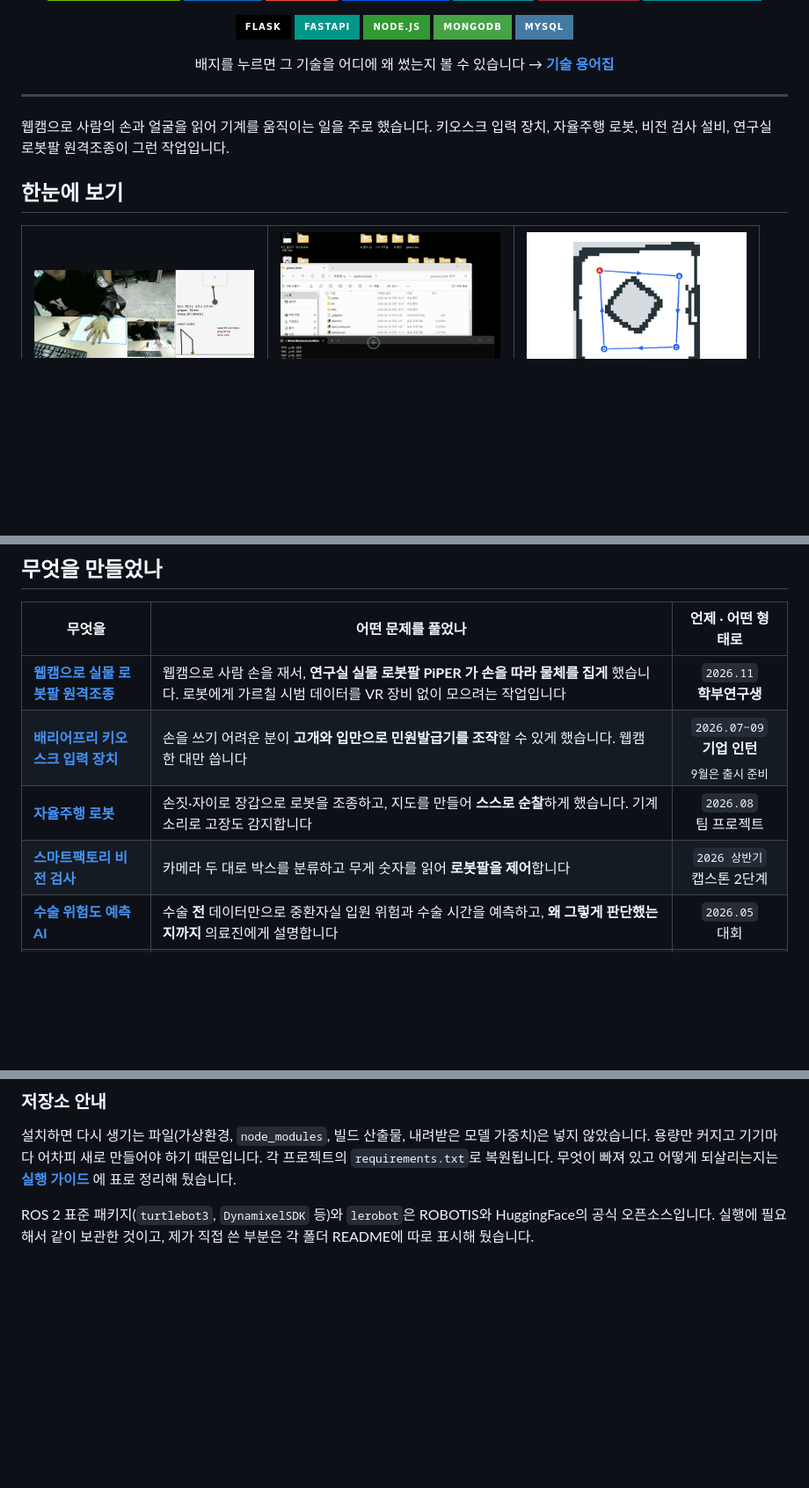
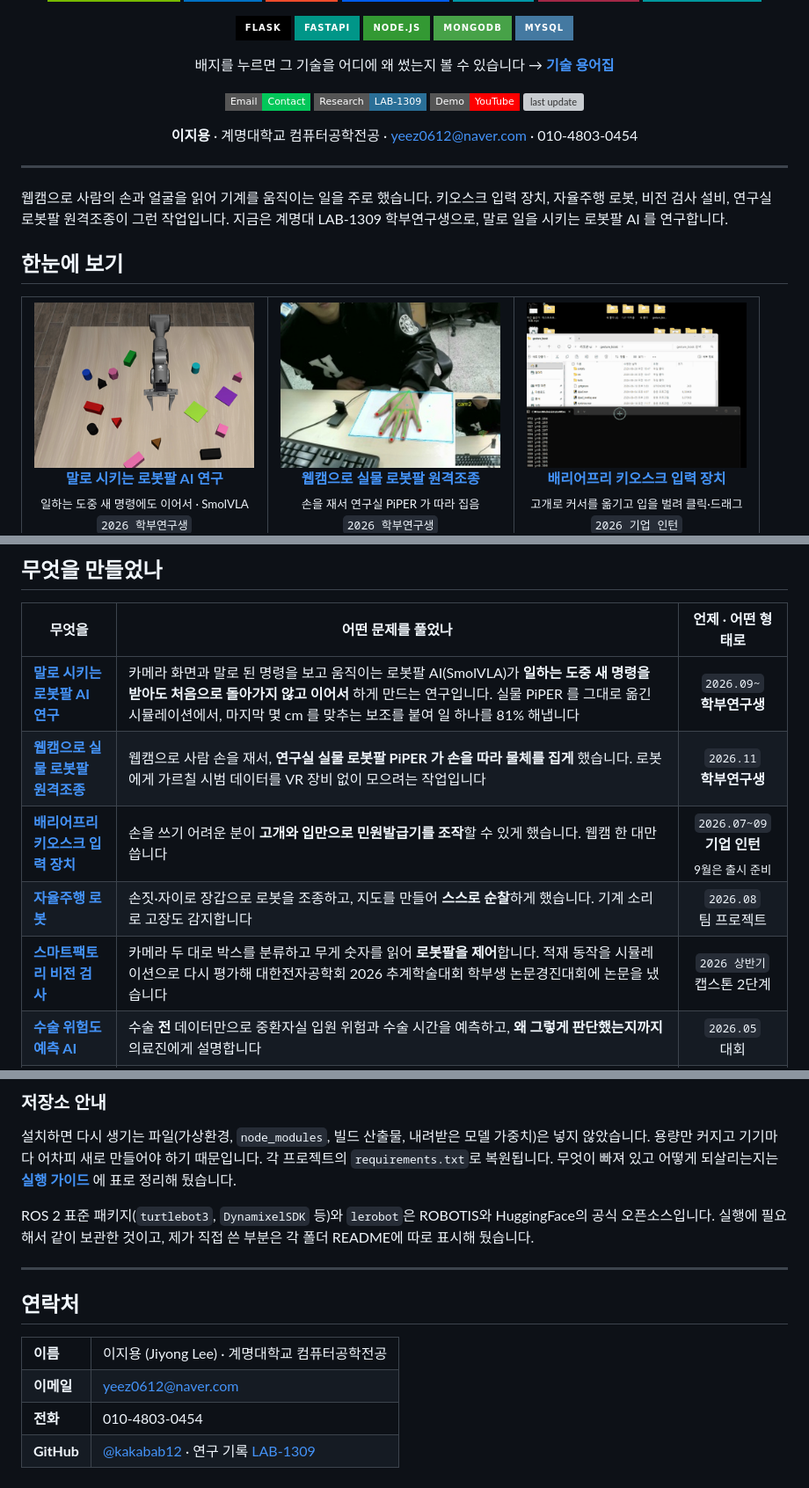
Before and after one commit to kakabab12/My_portfolio, a Markdown page: README.md, 3 parts joined by grey strips. Shown at 88% size. Rendered like a GitHub page; pictures changed too: assets/thumbs/piper_webcam.png, assets/thumbs/vla_research.png (added); badges without logos; blank space fills up the shorter version; grey boxes are pictures that could not be loaded.

Commit message:
첫 화면 정리: 연락처(이메일·전화)와 LAB-1309 연구 칸 추가, 웹캠 PiPER 썸네일을 4:3 으로
- 배지 아래 연락처 한 줄과 Email · Research · Demo 배지, 맨 끝에 연락처 절
- 한눈에 보기 갤러리 맨 앞과 '무엇을 만들었나' 표 맨 위에 학부연구생 본 연구 (말로 시키는 로봇팔 AI, LAB-1309)
- 캡스톤 줄에 추계학술대회 학부생 논문경진대회 논문, 타임라인에 연구 기간 (2026-09~)
- 2026/README.md 에 빠져 있던 07 학부연구생 프로젝트 줄과 그림
- 웹서버 DB 교재 1챕터의 깨진 링크 (#12단계 → 12챕터.md)

Co-Authored-By: Claude Opus 5.5 <noreply@anthropic.com>

```diff
--- a/README.md
+++ b/README.md
@@ -30,17 +30,30 @@
 
 배지를 누르면 그 기술을 어디에 왜 썼는지 볼 수 있습니다 → [**기술 용어집**](기술_용어집.md)
 
+<a href="mailto:yeez0612@naver.com"><img alt="Email" src="https://img.shields.io/badge/Email-Contact-03C75A?style=flat-square&logo=naver&logoColor=white"></a>
+<a href="https://github.com/kakabab12/LAB-1309"><img alt="Research" src="https://img.shields.io/badge/Research-LAB--1309-2A6F97?style=flat-square&logo=github&logoColor=white"></a>
+<a href="https://www.youtube.com/shorts/RBSCCwu8Yuc"><img alt="Demo video" src="https://img.shields.io/badge/Demo-YouTube-FF0000?style=flat-square&logo=youtube&logoColor=white"></a>
+<img alt="last update" src="https://img.shields.io/github/last-commit/kakabab12/My_portfolio?style=flat-square&label=last%20update&color=555">
+
+**이지용** · 계명대학교 컴퓨터공학전공 · yeez0612@naver.com · 010-4803-0454
+
 </div>
 
 ---
 
 웹캠으로 사람의 손과 얼굴을 읽어 기계를 움직이는 일을 주로 했습니다.
 키오스크 입력 장치, 자율주행 로봇, 비전 검사 설비, 연구실 로봇팔 원격조종이 그런 작업입니다.
+지금은 계명대 LAB-1309 학부연구생으로, 말로 일을 시키는 로봇팔 AI 를 연구합니다.
 
 ## 한눈에 보기
 
 <table>
 <tr>
+<td align="center" valign="top" width="33%">
+<a href="https://github.com/kakabab12/LAB-1309"><img src="assets/thumbs/vla_research.png" width="250" alt="VLA 로봇팔 작업 전환 연구 (PiPER 디지털 트윈)"></a><br>
+<b><a href="https://github.com/kakabab12/LAB-1309">말로 시키는 로봇팔 AI 연구</a></b><br>
+<sub>일하는 도중 새 명령에도 이어서 · SmolVLA<br><code>2026 학부연구생</code></sub>
+</td>
 <td align="center" valign="top" width="33%">
 <a href="2026/07.%20학부연구생%20-%20웹캠%20PiPER%20원격조종/"><img src="assets/thumbs/piper_webcam.png" width="250" alt="웹캠으로 실물 PiPER 원격조종"></a><br>
 <b><a href="2026/07.%20학부연구생%20-%20웹캠%20PiPER%20원격조종/">웹캠으로 실물 로봇팔 원격조종</a></b><br>
@@ -107,10 +120,11 @@
 
 | 무엇을 | 어떤 문제를 풀었나 | 언제 · 어떤 형태로 |
 |---|---|:-:|
+| **[말로 시키는 로봇팔 AI 연구](https://github.com/kakabab12/LAB-1309)** | 카메라 화면과 말로 된 명령을 보고 움직이는 로봇팔 AI(SmolVLA)가 **일하는 도중 새 명령을 받아도 처음으로 돌아가지 않고 이어서** 하게 만드는 연구입니다. 실물 PiPER 를 그대로 옮긴 시뮬레이션에서, 마지막 몇 cm 를 맞추는 보조를 붙여 일 하나를 81% 해냅니다 | `2026.09~`<br>**학부연구생** |
 | **[웹캠으로 실물 로봇팔 원격조종](2026/07.%20학부연구생%20-%20웹캠%20PiPER%20원격조종/)** | 웹캠으로 사람 손을 재서, **연구실 실물 로봇팔 PiPER 가 손을 따라 물체를 집게** 했습니다. 로봇에게 가르칠 시범 데이터를 VR 장비 없이 모으려는 작업입니다 | `2026.11`<br>**학부연구생** |
 | **[배리어프리 키오스크 입력 장치](2026/01.%20광명테크%20인턴%20-%20배리어프리%20키오스크/)** | 손을 쓰기 어려운 분이 **고개와 입만으로 민원발급기를 조작**할 수 있게 했습니다. 웹캠 한 대만 씁니다 | `2026.07~09`<br>**기업 인턴**<br><sub>9월은 출시 준비</sub> |
 | **[자율주행 로봇](2026/02.%20SW파일럿%20-%20TurtleBot3%20자율주행%20로봇/)** | 손짓·자이로 장갑으로 로봇을 조종하고, 지도를 만들어 **스스로 순찰**하게 했습니다. 기계 소리로 고장도 감지합니다 | `2026.08`<br>팀 프로젝트 |
-| **[스마트팩토리 비전 검사](2026/03.%20캡스톤%20-%20스마트팩토리%20비전검사/)** | 카메라 두 대로 박스를 분류하고 무게 숫자를 읽어 **로봇팔을 제어**합니다 | `2026 상반기`<br>캡스톤 2단계 |
+| **[스마트팩토리 비전 검사](2026/03.%20캡스톤%20-%20스마트팩토리%20비전검사/)** | 카메라 두 대로 박스를 분류하고 무게 숫자를 읽어 **로봇팔을 제어**합니다. 적재 동작을 시뮬레이션으로 다시 평가해 대한전자공학회 2026 추계학술대회 학부생 논문경진대회에 논문을 냈습니다 | `2026 상반기`<br>캡스톤 2단계 |
 | **[수술 위험도 예측 AI](2026/04.%20메디컬%20머신러닝%20대회/)** | 수술 **전** 데이터만으로 중환자실 입원 위험과 수술 시간을 예측하고, **왜 그렇게 판단했는지까지** 의료진에게 설명합니다 | `2026.05`<br>대회 |
 | **[웹캠 로봇팔 원격조종](2026/05.%20웹캠%20로봇팔%20원격조종/)** | 센서나 장갑 없이 **웹캠만으로** 사람 팔을 따라 하는 6축 로봇팔을 만들었습니다 | `2026`<br>개인 |
 | **[웹서버 + DB 교재](2026/06.%20웹서버%20DB%20연동%20기초/)** | 같은 앱을 **서버 3종 × DB 2종**으로 만들어 차이를 정리하고, **15챕터 교재를 직접 썼습니다** | `2026`<br>학습 |
@@ -424,3 +441,14 @@ flowchart TD
 ROS 2 표준 패키지(`turtlebot3`, `DynamixelSDK` 등)와 `lerobot`은 ROBOTIS와
 HuggingFace의 공식 오픈소스입니다. 실행에 필요해서 같이 보관한 것이고, 제가
 직접 쓴 부분은 각 폴더 README에 따로 표시해 뒀습니다.
+
+---
+
+## 연락처
+
+<table>
+<tr><td><b>이름</b></td><td>이지용 (Jiyong Lee) · 계명대학교 컴퓨터공학전공</td></tr>
+<tr><td><b>이메일</b></td><td><a href="mailto:yeez0612@naver.com">yeez0612@naver.com</a></td></tr>
+<tr><td><b>전화</b></td><td>010-4803-0454</td></tr>
+<tr><td><b>GitHub</b></td><td><a href="https://github.com/kakabab12">@kakabab12</a> · 연구 기록 <a href="https://github.com/kakabab12/LAB-1309">LAB-1309</a></td></tr>
+</table>
```
Also changed, not shown: other parts of README.md (+9 -6 lines), 2026/06. 웹서버 DB 연동 기초/1챕터.md (+1 -1 lines), 2026/README.md (+7 -1 lines).
